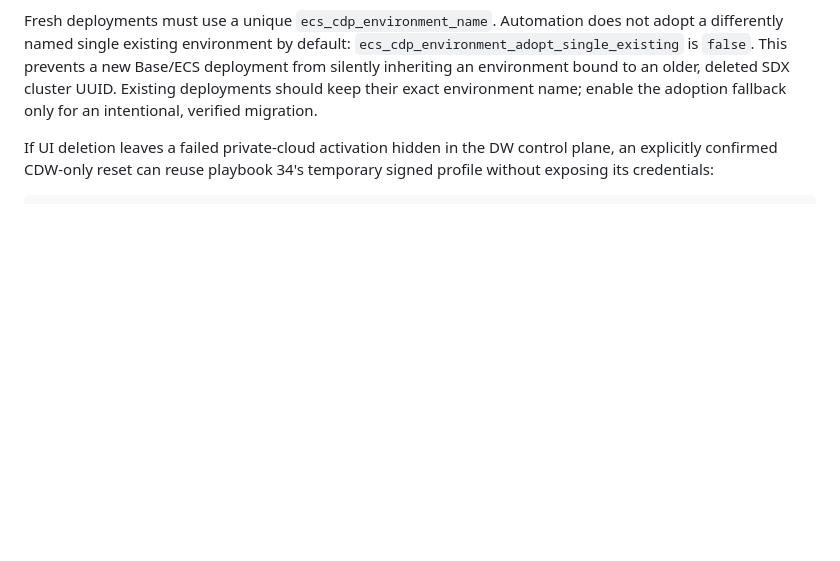
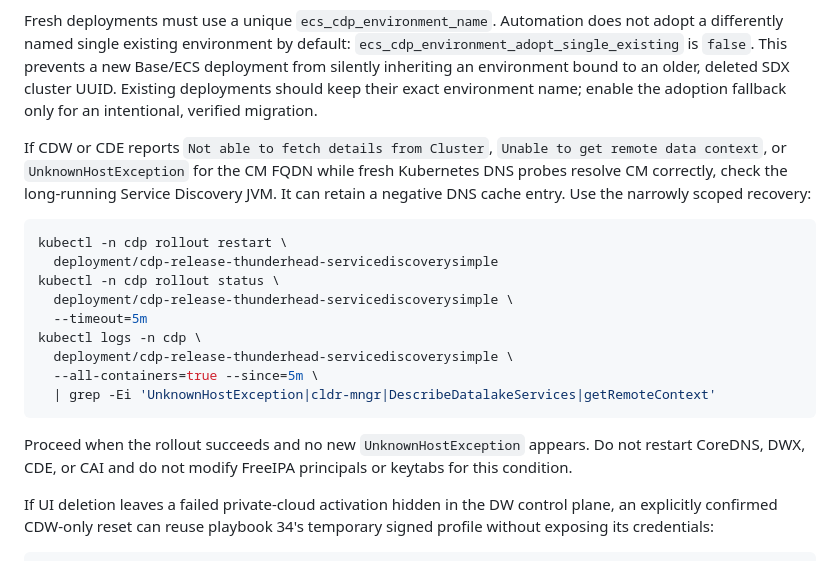
Before and after one commit to kuldeepsahu1105/cdp-onprem-automation, a Markdown page: ansible-playbooks/docs/OPERATIONS_GUIDE.md, the part around the change. Drawn GitHub-style; blank space fills up the shorter version.

Commit message:
Document Service Discovery DNS recovery
Co-authored-by: Copilot App <223556219+Copilot@users.noreply.github.com>

````diff
--- a/ansible-playbooks/docs/OPERATIONS_GUIDE.md
+++ b/ansible-playbooks/docs/OPERATIONS_GUIDE.md
@@ -400,6 +400,28 @@ Base/ECS deployment from silently inheriting an environment bound to an older,
 deleted SDX cluster UUID. Existing deployments should keep their exact
 environment name; enable the adoption fallback only for an intentional,
 verified migration.
+
+If CDW or CDE reports `Not able to fetch details from Cluster`,
+`Unable to get remote data context`, or `UnknownHostException` for the CM
+FQDN while fresh Kubernetes DNS probes resolve CM correctly, check the
+long-running Service Discovery JVM. It can retain a negative DNS cache entry.
+Use the narrowly scoped recovery:
+
+```bash
+kubectl -n cdp rollout restart \
+  deployment/cdp-release-thunderhead-servicediscoverysimple
+kubectl -n cdp rollout status \
+  deployment/cdp-release-thunderhead-servicediscoverysimple \
+  --timeout=5m
+kubectl logs -n cdp \
+  deployment/cdp-release-thunderhead-servicediscoverysimple \
+  --all-containers=true --since=5m \
+  | grep -Ei 'UnknownHostException|cldr-mngr|DescribeDatalakeServices|getRemoteContext'
+```
+
+Proceed when the rollout succeeds and no new `UnknownHostException` appears.
+Do not restart CoreDNS, DWX, CDE, or CAI and do not modify FreeIPA principals
+or keytabs for this condition.
 
 If UI deletion leaves a failed private-cloud activation hidden in the DW
 control plane, an explicitly confirmed CDW-only reset can reuse playbook 34's
````
Also changed, not shown: .cursor/LEARNINGS.md (+17 -0 lines), ansible-playbooks/docs/CDP_ECS_DATA_SERVICES.md (+8 -0 lines).
